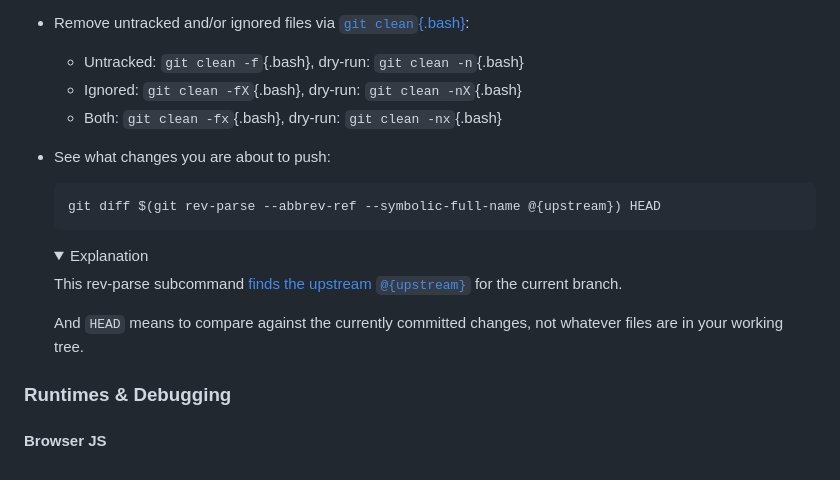
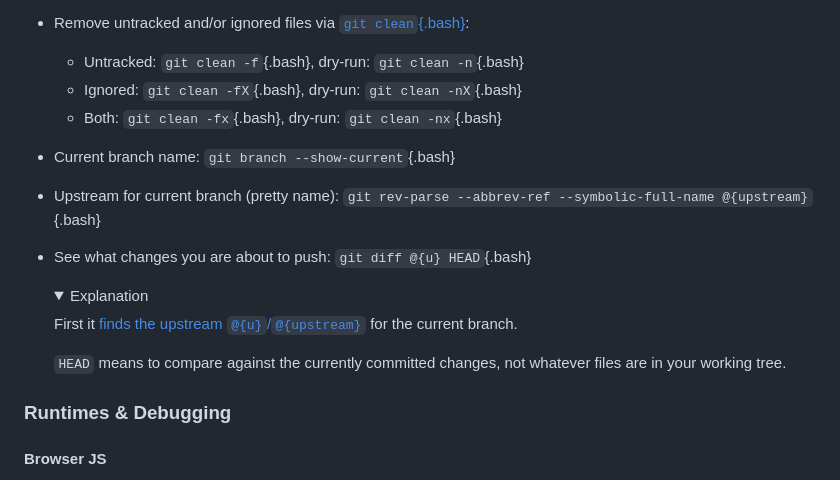
Before and after one commit to MonoidMusician/blog, a Markdown page: sources/knowlish.md, the part around the change. GitHub-like rendering; folded sections open.

Commit message:
git knowlish

````diff
--- a/sources/knowlish.md
+++ b/sources/knowlish.md
@@ -25,18 +25,17 @@ author:
   - Untracked: `git clean -f`{.bash}, dry-run: `git clean -n`{.bash}
   - Ignored: `git clean -fX`{.bash}, dry-run: `git clean -nX`{.bash}
   - Both: `git clean -fx`{.bash}, dry-run: `git clean -nx`{.bash}
-- See what changes you are about to push:
-  ```bash
-  git diff $(git rev-parse --abbrev-ref --symbolic-full-name @{upstream}) HEAD
-  ```
+- Current branch name: `git branch --show-current`{.bash}
+- Upstream for current branch (pretty name): `git rev-parse --abbrev-ref --symbolic-full-name @{upstream}`{.bash}
+- See what changes you are about to push: `git diff @{u} HEAD`{.bash}
 
   <details class="Details">
 
   <summary>Explanation</summary>
 
-  This rev-parse subcommand [finds the upstream `@{upstream}`](https://git-scm.com/docs/git-rev-parse#Documentation/git-rev-parse.txt-emltbranchnamegtupstreamemegemmasterupstreamememuem) for the current branch.
+  First it [finds the upstream `@{u}`/`@{upstream}`](https://git-scm.com/docs/git-rev-parse#Documentation/git-rev-parse.txt-emltbranchnamegtupstreamemegemmasterupstreamememuem) for the current branch.
 
-  And `HEAD` means to compare against the currently committed changes, not whatever files are in your working tree.
+  `HEAD` means to compare against the currently committed changes, not whatever files are in your working tree.
 
   </details>
 
````
